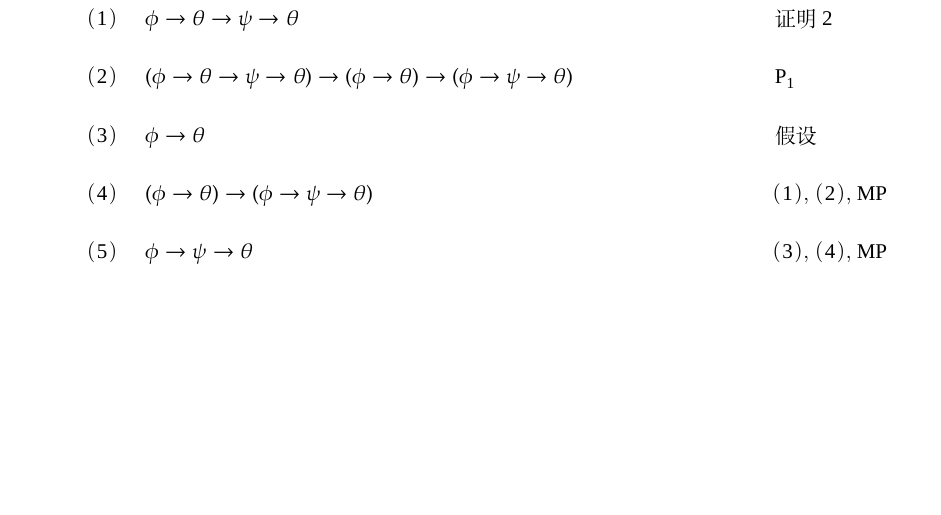
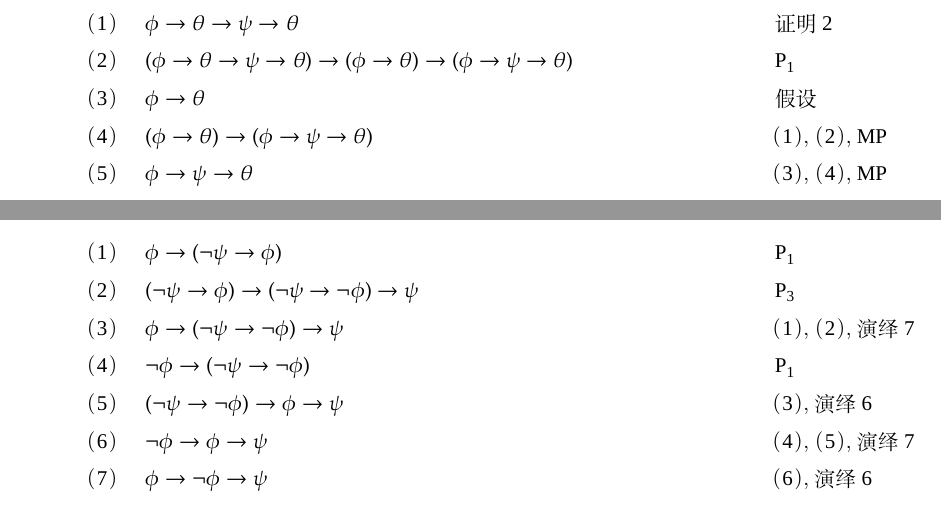
Before and after one commit to LeeiFrankJaw/Logic, a LaTeX document (Yu-et-al-2020/Proofs.tex, which reads Yu-et-al-2020/nd3.sty): part of page 2 of 6 before the commit and two parts of pages 1 and 5 of 5 after it, the two joined at a grey line, cut so that both start at the same text, the shorter picture padded with empty space. Compiled offline with LuaLaTeX; a missing font is replaced by an installed copy or a similar font.

Commit message:
Update Proofs for Yu-et-al-2020

```diff
--- a/Yu-et-al-2020/Proofs.tex
+++ b/Yu-et-al-2020/Proofs.tex
@@ -1,5 +1,4 @@
 \newcommand*{\titleContent}{与《数理逻辑》相配套的一些证明和演绎}
-\newcommand*{\authorContent}{赵磊}
 \newif\ifbsixpaper
 % \bsixpapertrue
 \ifbsixpaper
@@ -12,6 +11,7 @@
 \title{\bfseries\titleContent}
 \fi
 
+\newcommand*{\authorContent}{赵磊}
 \author{\authorContent}
 
 \usepackage{mathtools,amssymb,amsthm}
@@ -51,6 +51,7 @@
 % https://www.logicmatters.net/resources/nd3.sty
 % https://www.logicmatters.net/resources/pdfs/nd-manual2a.pdf
 \usepackage{nd3}
+\renewcommand*{\ndstretch}{.25}
 
 \usepackage{xcolor}
 \usepackage[
@@ -260,7 +262,13 @@
   \end{ND}
 \item \label{thm:exFalso} \(\proves \phi \to \neg\phi \to \psi\)
   \begin{ND}
-    \ndl{}{}{}
+    \ndl{}{\(\phi \to (\neg\psi \to \phi)\)}{\(\rm P_1\)}\label{1}
+    \ndl{}{\((\neg\psi \to \phi) \to (\neg\psi \to \neg\phi) \to \psi\)}{\(\rm P_3\)}\label{2}
+    \ndl{}{\(\phi \to (\neg\psi \to \neg\phi) \to \psi\)}{\ref{1}，\ref{2}，演绎\oldref{ded:trans}}\label{3}
+    \ndl{}{\(\neg\phi \to (\neg\psi \to \neg\phi)\)}{\(\rm P_1\)}\label{4}
+    \ndl{}{\((\neg\psi \to \neg\phi) \to \phi \to \psi\)}{\ref{3}，演绎\oldref{ded:comm}}\label{5}
+    \ndl{}{\(\neg\phi \to \phi \to \psi\)}{\ref{4}，\ref{5}，演绎\oldref{ded:trans}}\label{6}
+    \ndl{}{\(\phi \to \neg\phi \to \psi\)}{\ref{6}，演绎\oldref{ded:comm}}
   \end{ND}
 \item \label{ded:wedgeOut} \(\phi \land \psi \proves \phi\)
   \begin{ND}
--- a/Yu-et-al-2020/nd3.sty
+++ b/Yu-et-al-2020/nd3.sty
@@ -4,7 +4,8 @@
 
 
 
-%%%%%counters, lengths etc.
+%%%%% counters, lengths etc.
+\newcommand*{\ndstretch}{\baselinestretch}
 \newcounter{@NDnumber}
 \newcounter{@NDlw}
 \newcounter{@NDrw}
@@ -68,7 +69,7 @@
 \def\@NDtempc{\csname @NDlw\@NDident\endcsname}%
 \setlength\@NDsep{\topsep+2\partopsep}\setlength\@NDsepe{\topsep+2\partopsep}%
 \setlength\@NDlident{\linewidth - \@NDol}
-\begin{list}{}{\setlength\parindent{0pt}\setlength\@NDtempz{\baselinestretch\baselineskip}\setlength\parsep{.3\@NDtempz}\setlength\leftmargin{.5\@NDlident}\setlength\rightmargin{\leftmargin}}\item[]\ifnum\the@NDtit = 1\textbf{#1}\penalty10000\fi\setlength\@NDboxwidth{\@NDol-\@NDrulewidth-\@NDtempc-3\@NDitemsep}\ignorespaces}%
+\begin{list}{}{\setlength\parindent{0pt}\setlength\@NDtempz{\ndstretch\baselineskip}\setlength\parsep{.3\@NDtempz}\setlength\leftmargin{.5\@NDlident}\setlength\rightmargin{\leftmargin}}\item[]\ifnum\the@NDtit = 1\textbf{#1}\penalty10000\fi\setlength\@NDboxwidth{\@NDol-\@NDrulewidth-\@NDtempc-3\@NDitemsep}\ignorespaces}%
 {\unskip\ifnum\the@NDlw = 1 \@NDwriteout{l}{\the\@NDlwin}\else\@NDwriteout{l}{\the\@NDlwf}\fi%
 \ifnum\the@NDrw = 1 \@NDwriteout{r}{\the\@NDrwin}\else\@NDwriteout{r}{\the\@NDrwf}\fi%\setlength\parsep{.5\topsep plus .25\topsep minus .125\topsep}
 \end{list}}
```
Also changed, not shown: Yu-et-al-2020/DN.tex (+2 -1 lines), Yu-et-al-2020/Proofs.tex (5 more changed lines).
